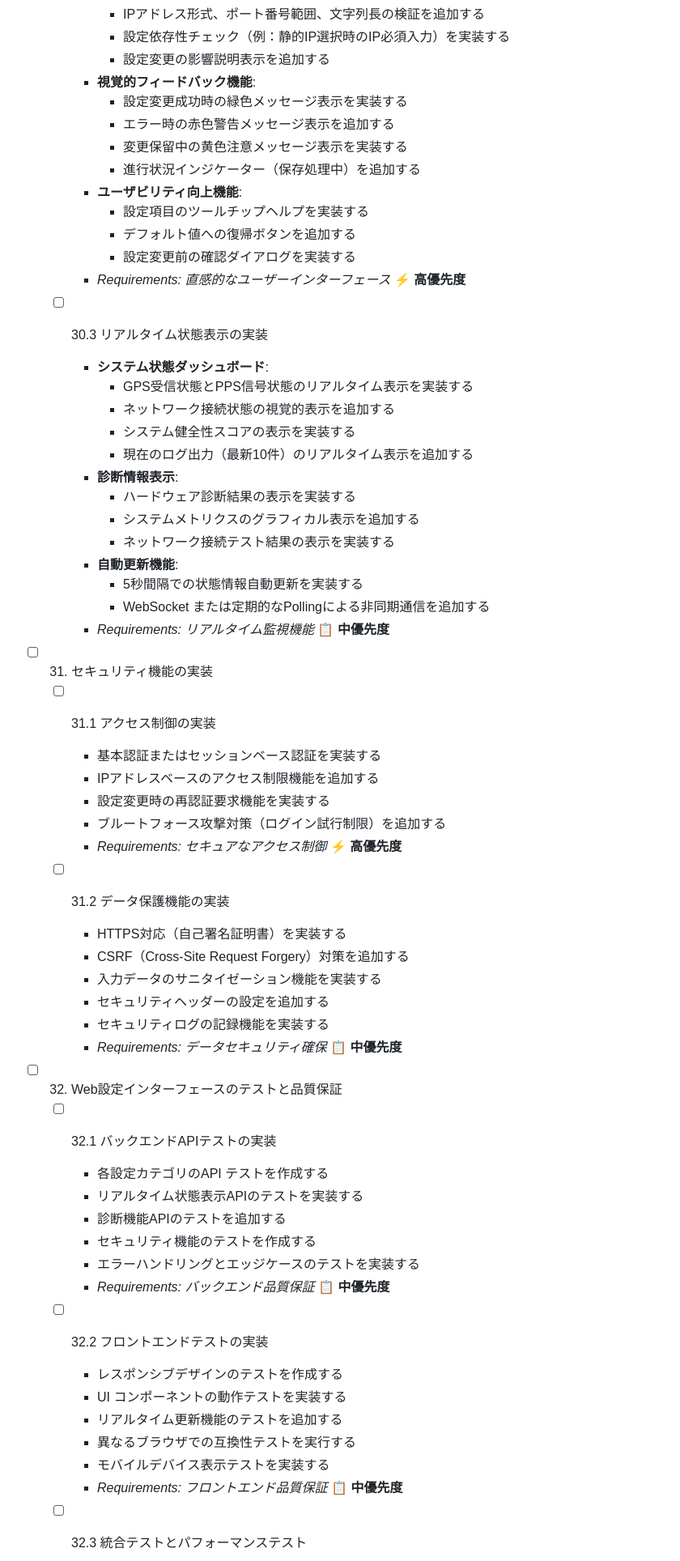
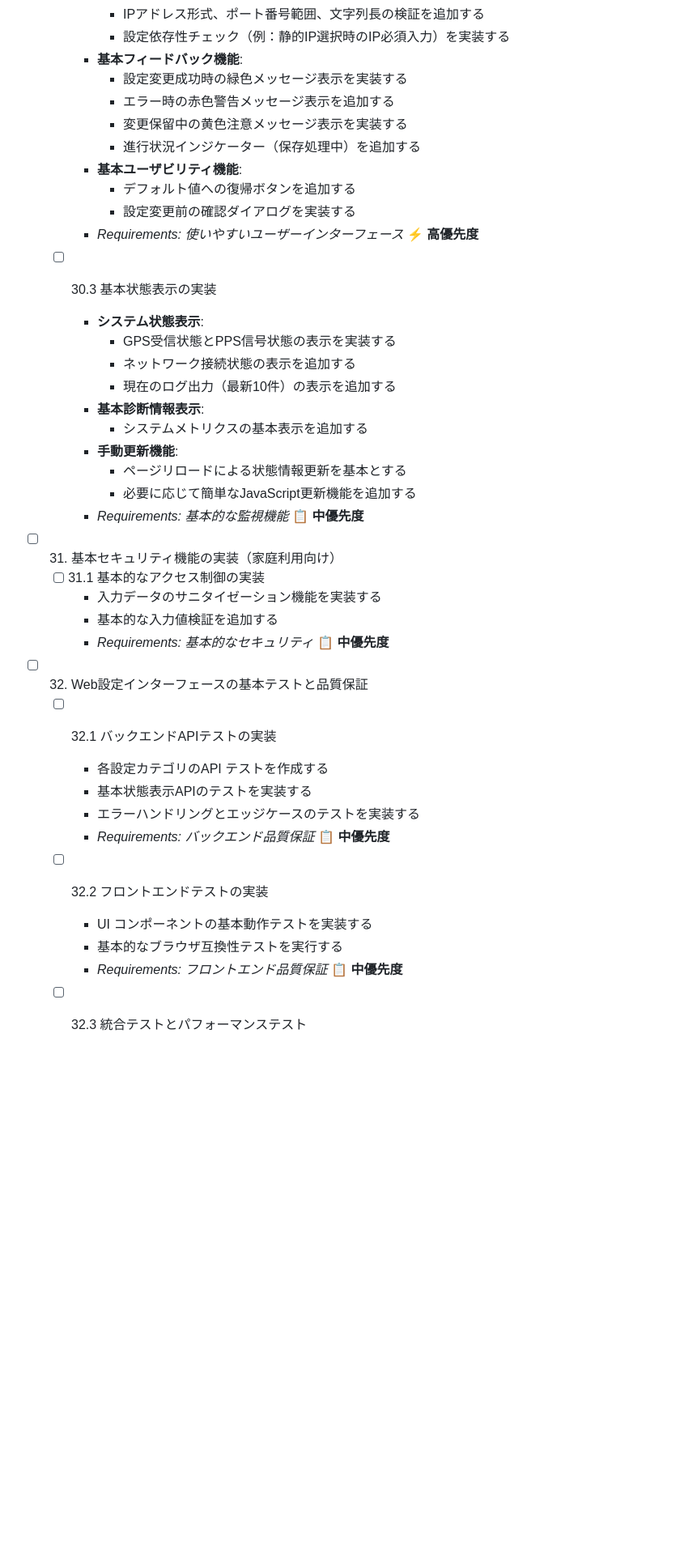
Before and after one commit to windschord/IoT_devices, a Markdown page: ntp_gps_pico2/tasks.md, the part around one of its changes. Shown at 81% size. Drawn GitHub-style; blank space fills up the shorter version.

```diff
--- a/ntp_gps_pico2/tasks.md
+++ b/ntp_gps_pico2/tasks.md
@@ -760,63 +757,43 @@
       - IPアドレス形式、ポート番号範囲、文字列長の検証を追加する
       - 設定依存性チェック（例：静的IP選択時のIP必須入力）を実装する
-      - 設定変更の影響説明表示を追加する
-    - **視覚的フィードバック機能**:
+    - **基本フィードバック機能**:
       - 設定変更成功時の緑色メッセージ表示を実装する
       - エラー時の赤色警告メッセージ表示を追加する
       - 変更保留中の黄色注意メッセージ表示を実装する
       - 進行状況インジケーター（保存処理中）を追加する
-    - **ユーザビリティ向上機能**:
-      - 設定項目のツールチップヘルプを実装する
+    - **基本ユーザビリティ機能**:
       - デフォルト値への復帰ボタンを追加する
       - 設定変更前の確認ダイアログを実装する
-    - _Requirements: 直感的なユーザーインターフェース_ **⚡ 高優先度**
+    - _Requirements: 使いやすいユーザーインターフェース_ **⚡ 高優先度**
 
-  - [ ] 30.3 リアルタイム状態表示の実装
-    - **システム状態ダッシュボード**:
-      - GPS受信状態とPPS信号状態のリアルタイム表示を実装する
-      - ネットワーク接続状態の視覚的表示を追加する
-      - システム健全性スコアの表示を実装する
-      - 現在のログ出力（最新10件）のリアルタイム表示を追加する
-    - **診断情報表示**:
-      - ハードウェア診断結果の表示を実装する
-      - システムメトリクスのグラフィカル表示を追加する
-      - ネットワーク接続テスト結果の表示を実装する
-    - **自動更新機能**:
-      - 5秒間隔での状態情報自動更新を実装する
-      - WebSocket または定期的なPollingによる非同期通信を追加する
-    - _Requirements: リアルタイム監視機能_ **📋 中優先度**
+  - [ ] 30.3 基本状態表示の実装
+    - **システム状態表示**:
+      - GPS受信状態とPPS信号状態の表示を実装する
+      - ネットワーク接続状態の表示を追加する
+      - 現在のログ出力（最新10件）の表示を追加する
+    - **基本診断情報表示**:
+      - システムメトリクスの基本表示を追加する
+    - **手動更新機能**:
+      - ページリロードによる状態情報更新を基本とする
+      - 必要に応じて簡単なJavaScript更新機能を追加する
+    - _Requirements: 基本的な監視機能_ **📋 中優先度**
 
-- [ ] 31. セキュリティ機能の実装
-  - [ ] 31.1 アクセス制御の実装
-    - 基本認証またはセッションベース認証を実装する
-    - IPアドレスベースのアクセス制限機能を追加する
-    - 設定変更時の再認証要求機能を実装する
-    - ブルートフォース攻撃対策（ログイン試行制限）を追加する
-    - _Requirements: セキュアなアクセス制御_ **⚡ 高優先度**
+- [ ] 31. 基本セキュリティ機能の実装（家庭利用向け）
+  - [ ] 31.1 基本的なアクセス制御の実装
+    - 入力データのサニタイゼーション機能を実装する
+    - 基本的な入力値検証を追加する
+    - _Requirements: 基本的なセキュリティ_ **📋 中優先度**
 
-  - [ ] 31.2 データ保護機能の実装
-    - HTTPS対応（自己署名証明書）を実装する
-    - CSRF（Cross-Site Request Forgery）対策を追加する
-    - 入力データのサニタイゼーション機能を実装する
-    - セキュリティヘッダーの設定を追加する
-    - セキュリティログの記録機能を実装する
-    - _Requirements: データセキュリティ確保_ **📋 中優先度**
-
-- [ ] 32. Web設定インターフェースのテストと品質保証
+- [ ] 32. Web設定インターフェースの基本テストと品質保証
   - [ ] 32.1 バックエンドAPIテストの実装
     - 各設定カテゴリのAPI テストを作成する
-    - リアルタイム状態表示APIのテストを実装する
-    - 診断機能APIのテストを追加する
-    - セキュリティ機能のテストを作成する
+    - 基本状態表示APIのテストを実装する
     - エラーハンドリングとエッジケースのテストを実装する
     - _Requirements: バックエンド品質保証_ **📋 中優先度**
 
   - [ ] 32.2 フロントエンドテストの実装
-    - レスポンシブデザインのテストを作成する
-    - UI コンポーネントの動作テストを実装する
-    - リアルタイム更新機能のテストを追加する
-    - 異なるブラウザでの互換性テストを実行する
-    - モバイルデバイス表示テストを実装する
+    - UI コンポーネントの基本動作テストを実装する
+    - 基本的なブラウザ互換性テストを実行する
     - _Requirements: フロントエンド品質保証_ **📋 中優先度**
 
   - [ ] 32.3 統合テストとパフォーマンステスト
```
Also changed, not shown: other parts of ntp_gps_pico2/tasks.md (+51 -57 lines), ntp_gps_pico2/design.md (+0 -34 lines).
